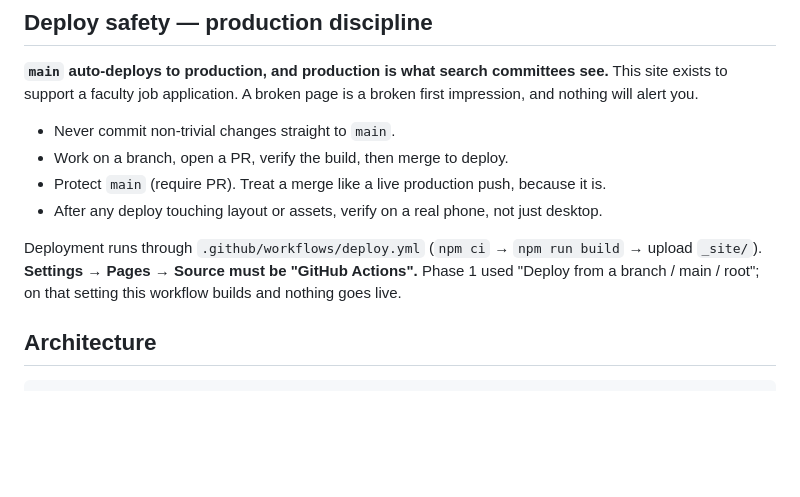
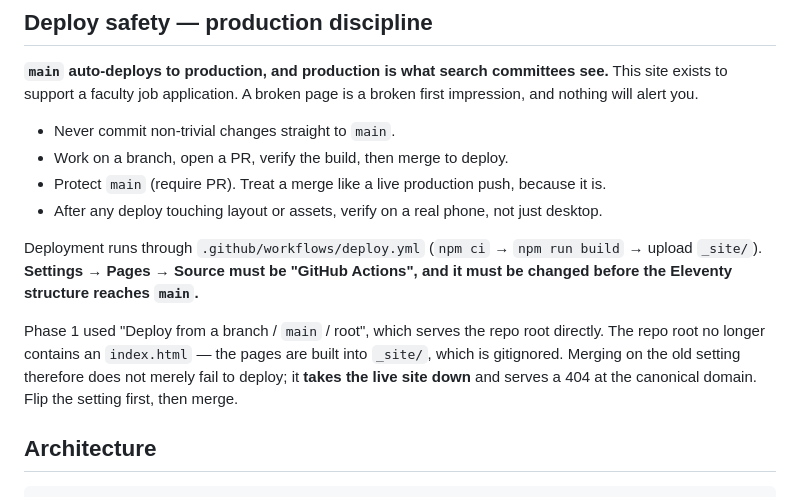
Before and after one commit to ch0ward/christianhowardtrombone, a Markdown page: CLAUDE.md, the part around the change. Drawn GitHub-style; blank space fills up the shorter version.

Commit message:
Correct the Pages cutover consequence in CLAUDE.md
Merging on the old 'deploy from branch main / root' setting does not just
fail to deploy — the repo root no longer has an index.html, so it takes the
live site down and serves a 404 at the canonical domain.

Co-Authored-By: Claude Opus 5 <noreply@anthropic.com>

```diff
--- a/CLAUDE.md
+++ b/CLAUDE.md
@@ -49,9 +49,14 @@ impression, and nothing will alert you.
 - After any deploy touching layout or assets, verify on a real phone, not just desktop.
 
 Deployment runs through `.github/workflows/deploy.yml` (`npm ci` → `npm run build` →
-upload `_site/`). **Settings → Pages → Source must be "GitHub Actions".** Phase 1 used
-"Deploy from a branch / main / root"; on that setting this workflow builds and nothing
-goes live.
+upload `_site/`). **Settings → Pages → Source must be "GitHub Actions", and it must be
+changed before the Eleventy structure reaches `main`.**
+
+Phase 1 used "Deploy from a branch / `main` / root", which serves the repo root directly.
+The repo root no longer contains an `index.html` — the pages are built into `_site/`,
+which is gitignored. Merging on the old setting therefore does not merely fail to
+deploy; it **takes the live site down** and serves a 404 at the canonical domain. Flip
+the setting first, then merge.
 
 ## Architecture
 
```
